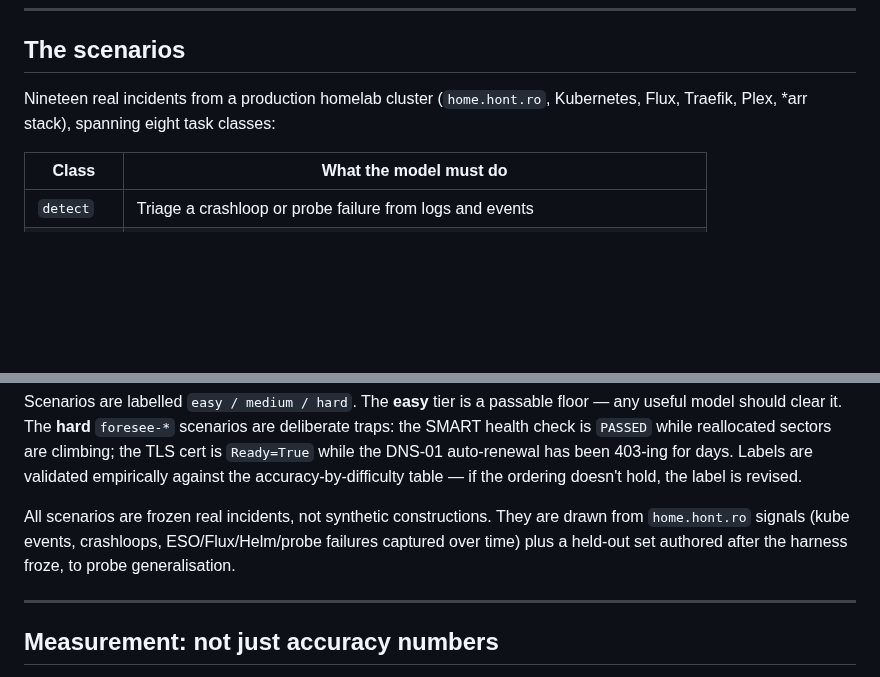
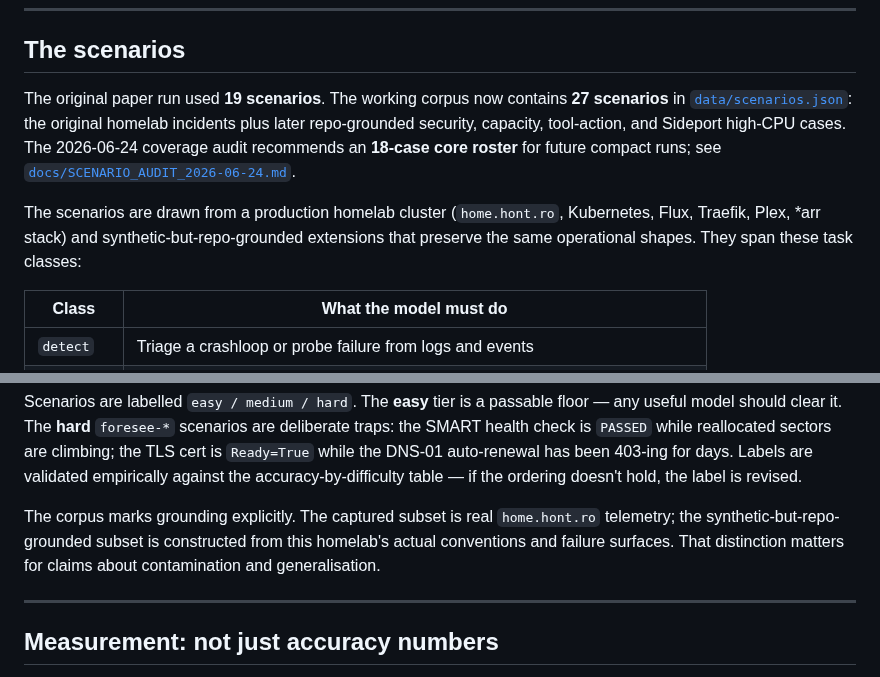
Before and after one commit to dragoshont/apprenticeops, a Markdown page: README.md, 2 parts joined by grey strips. Drawn GitHub-style; blank space fills up the shorter version.

Commit message:
docs: audit homelab scenario coverage

```diff
--- a/README.md
+++ b/README.md
@@ -130,7 +130,17 @@ agreement is the remaining open item (see [`REVIEWER.md`](REVIEWER.md) §7).
 
 ## The scenarios
 
-Nineteen real incidents from a production homelab cluster (`home.hont.ro`, Kubernetes, Flux, Traefik, Plex, *arr stack), spanning eight task classes:
+The original paper run used **19 scenarios**. The working corpus now contains
+**27 scenarios** in [`data/scenarios.json`](data/scenarios.json): the original
+homelab incidents plus later repo-grounded security, capacity, tool-action, and
+Sideport high-CPU cases. The 2026-06-24 coverage audit recommends an **18-case
+core roster** for future compact runs; see
+[`docs/SCENARIO_AUDIT_2026-06-24.md`](docs/SCENARIO_AUDIT_2026-06-24.md).
+
+The scenarios are drawn from a production homelab cluster (`home.hont.ro`,
+Kubernetes, Flux, Traefik, Plex, *arr stack) and synthetic-but-repo-grounded
+extensions that preserve the same operational shapes. They span these task
+classes:
 
 | Class | What the model must do |
 |---|---|
@@ -146,7 +156,10 @@ Nineteen real incidents from a production homelab cluster (`home.hont.ro`, Kuber
 
 Scenarios are labelled `easy / medium / hard`. The **easy** tier is a passable floor — any useful model should clear it. The **hard** `foresee-*` scenarios are deliberate traps: the SMART health check is `PASSED` while reallocated sectors are climbing; the TLS cert is `Ready=True` while the DNS-01 auto-renewal has been 403-ing for days. Labels are validated empirically against the accuracy-by-difficulty table — if the ordering doesn't hold, the label is revised.
 
-All scenarios are frozen real incidents, not synthetic constructions. They are drawn from `home.hont.ro` signals (kube events, crashloops, ESO/Flux/Helm/probe failures captured over time) plus a held-out set authored after the harness froze, to probe generalisation.
+The corpus marks grounding explicitly. The captured subset is real `home.hont.ro`
+telemetry; the synthetic-but-repo-grounded subset is constructed from this
+homelab's actual conventions and failure surfaces. That distinction matters for
+claims about contamination and generalisation.
 
 ---
 
```
Also changed, not shown: docs/SCENARIO_AUDIT_2026-06-24.md (added, +204 -0 lines), docs/TAXONOMY.md (+16 -4 lines).
